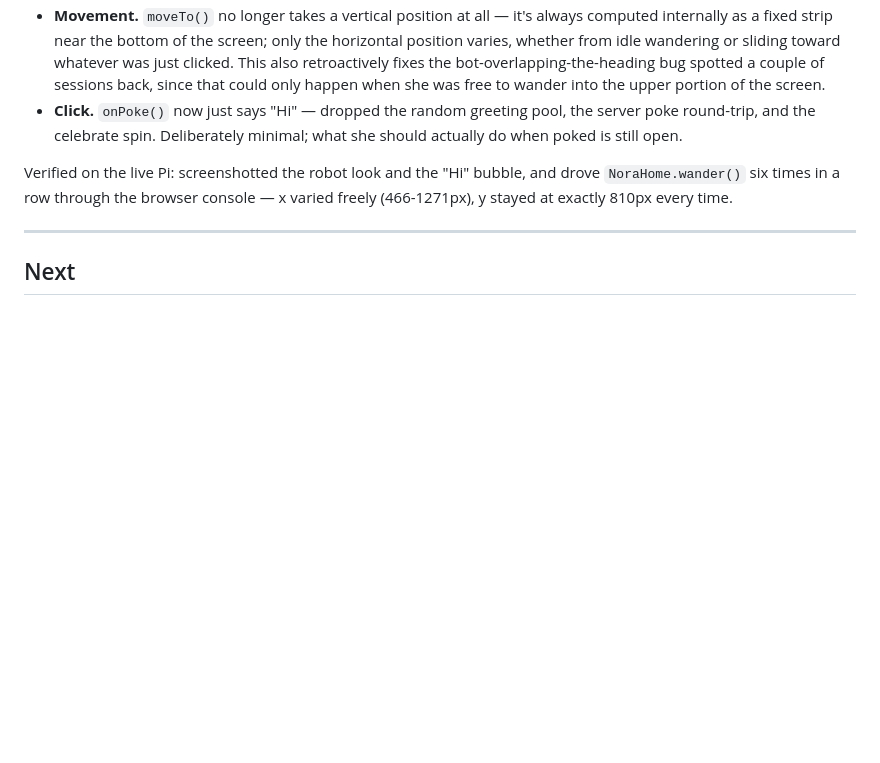
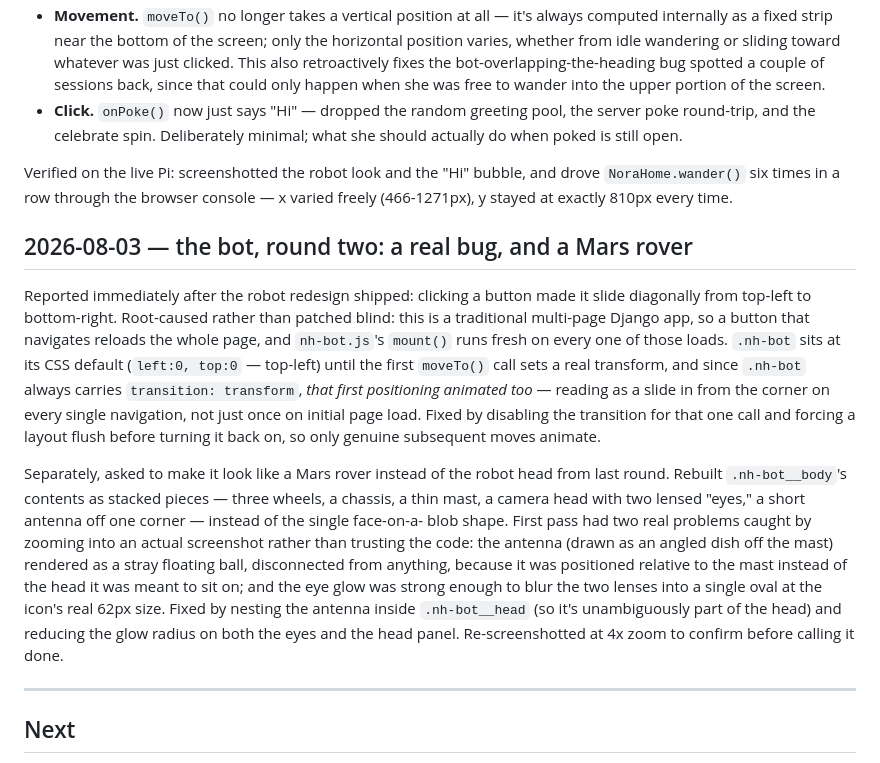
Before and after one commit to nitinrameshuf/Nora_Home, a Markdown page: docs/progress.md, the part around the change. GitHub-like rendering; blank space fills up the shorter version.

Commit message:
Document the diagonal-slide fix and the Mars rover redesign
Co-Authored-By: Claude Sonnet 5 <noreply@anthropic.com>

```diff
--- a/docs/progress.md
+++ b/docs/progress.md
@@ -1370,6 +1370,34 @@ and drove `NoraHome.wander()` six times in a row through the browser
 console — x varied freely (466-1271px), y stayed at exactly 810px every
 time.
 
+## 2026-08-03 — the bot, round two: a real bug, and a Mars rover
+
+Reported immediately after the robot redesign shipped: clicking a button
+made it slide diagonally from top-left to bottom-right. Root-caused rather
+than patched blind: this is a traditional multi-page Django app, so a
+button that navigates reloads the whole page, and `nh-bot.js`'s `mount()`
+runs fresh on every one of those loads. `.nh-bot` sits at its CSS default
+(`left:0, top:0` — top-left) until the first `moveTo()` call sets a real
+transform, and since `.nh-bot` always carries `transition: transform`,
+*that first positioning animated too* — reading as a slide in from the
+corner on every single navigation, not just once on initial page load.
+Fixed by disabling the transition for that one call and forcing a layout
+flush before turning it back on, so only genuine subsequent moves animate.
+
+Separately, asked to make it look like a Mars rover instead of the robot
+head from last round. Rebuilt `.nh-bot__body`'s contents as stacked pieces
+— three wheels, a chassis, a thin mast, a camera head with two lensed
+"eyes," a short antenna off one corner — instead of the single face-on-a-
+blob shape. First pass had two real problems caught by zooming into an
+actual screenshot rather than trusting the code: the antenna (drawn as an
+angled dish off the mast) rendered as a stray floating ball, disconnected
+from anything, because it was positioned relative to the mast instead of
+the head it was meant to sit on; and the eye glow was strong enough to
+blur the two lenses into a single oval at the icon's real 62px size.
+Fixed by nesting the antenna inside `.nh-bot__head` (so it's unambiguously
+part of the head) and reducing the glow radius on both the eyes and the
+head panel. Re-screenshotted at 4x zoom to confirm before calling it done.
+
 ---
 
 ## Next
```
